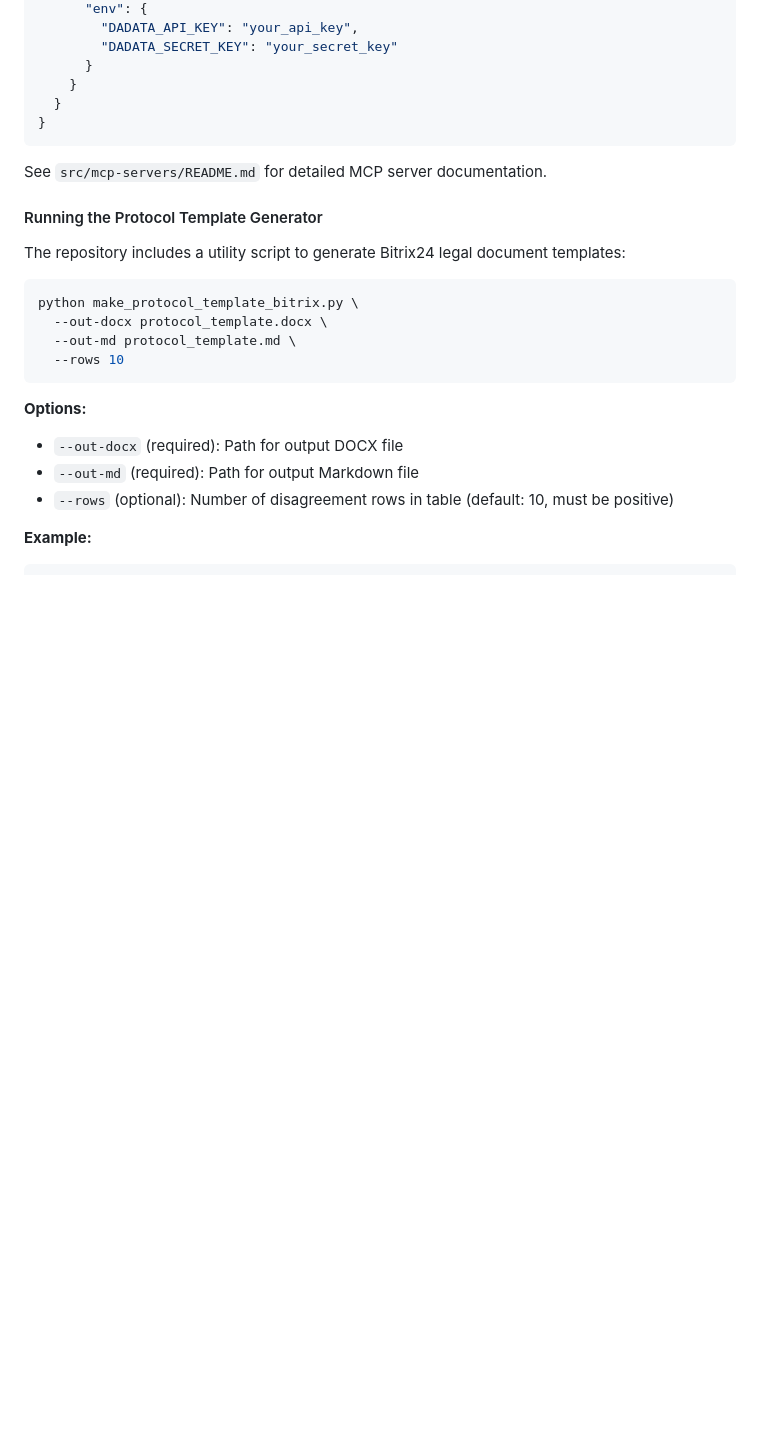
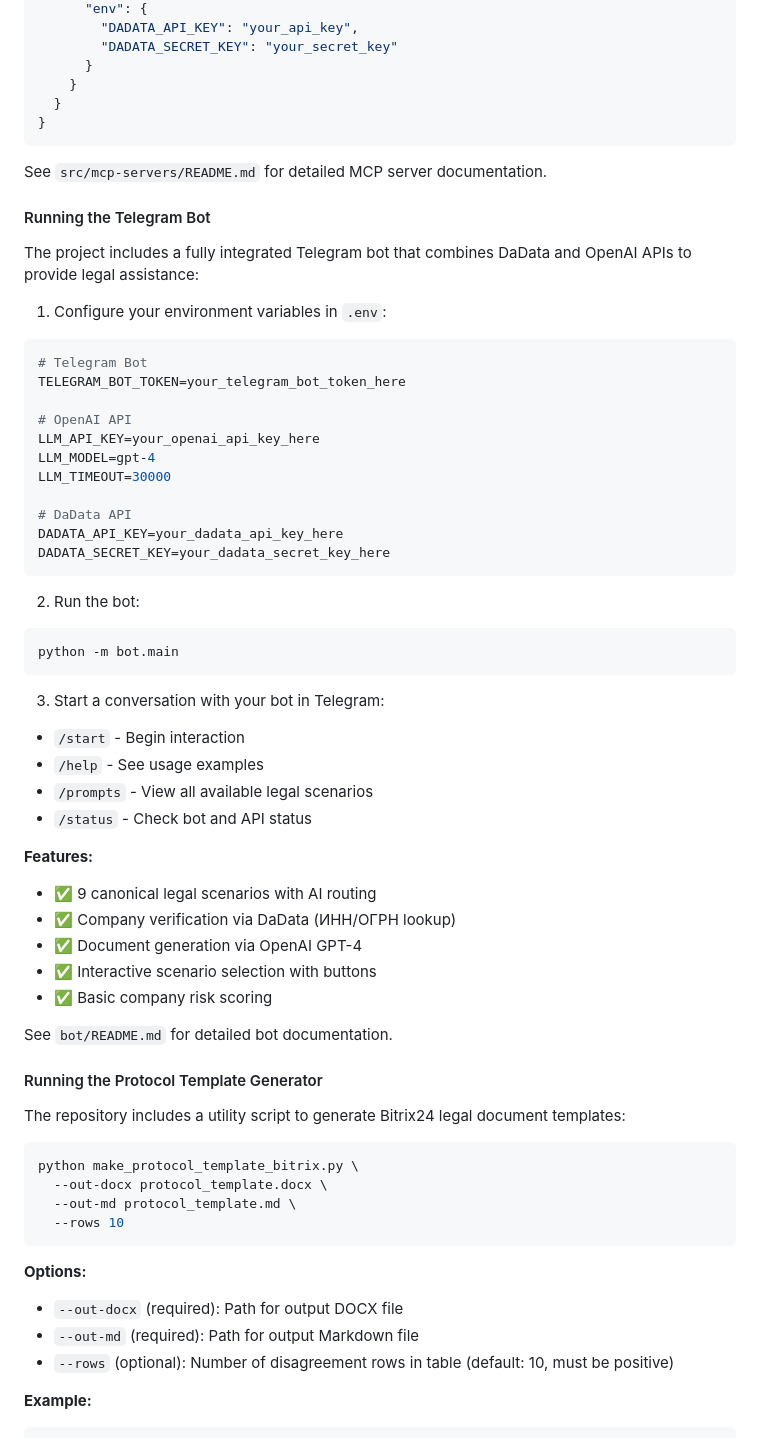
Before and after one commit to ArtemFilin1990/Ewabotjur, a Markdown page: README.md, the part around one of its changes. GitHub-like rendering; blank space fills up the shorter version.

Commit message:
Update README with Telegram bot integration documentation
Co-authored-by: ArtemFilin1990 <221041513+ArtemFilin1990@users.noreply.github.com>

````diff
--- a/README.md
+++ b/README.md
@@ -194,6 +211,45 @@ DADATA_SECRET_KEY=your_dadata_secret_key_here
 ```
 
 See `src/mcp-servers/README.md` for detailed MCP server documentation.
+
+#### Running the Telegram Bot
+
+The project includes a fully integrated Telegram bot that combines DaData and OpenAI APIs to provide legal assistance:
+
+1. Configure your environment variables in `.env`:
+```env
+# Telegram Bot
+TELEGRAM_BOT_TOKEN=your_telegram_bot_token_here
+
+# OpenAI API
+LLM_API_KEY=your_openai_api_key_here
+LLM_MODEL=gpt-4
+LLM_TIMEOUT=30000
+
+# DaData API
+DADATA_API_KEY=your_dadata_api_key_here
+DADATA_SECRET_KEY=your_dadata_secret_key_here
+```
+
+2. Run the bot:
+```bash
+python -m bot.main
+```
+
+3. Start a conversation with your bot in Telegram:
+- `/start` - Begin interaction
+- `/help` - See usage examples
+- `/prompts` - View all available legal scenarios
+- `/status` - Check bot and API status
+
+**Features:**
+- ✅ 9 canonical legal scenarios with AI routing
+- ✅ Company verification via DaData (ИНН/ОГРН lookup)
+- ✅ Document generation via OpenAI GPT-4
+- ✅ Interactive scenario selection with buttons
+- ✅ Basic company risk scoring
+
+See `bot/README.md` for detailed bot documentation.
 
 #### Running the Protocol Template Generator
 
````
Also changed, not shown: other parts of README.md (+17 -0 lines).
